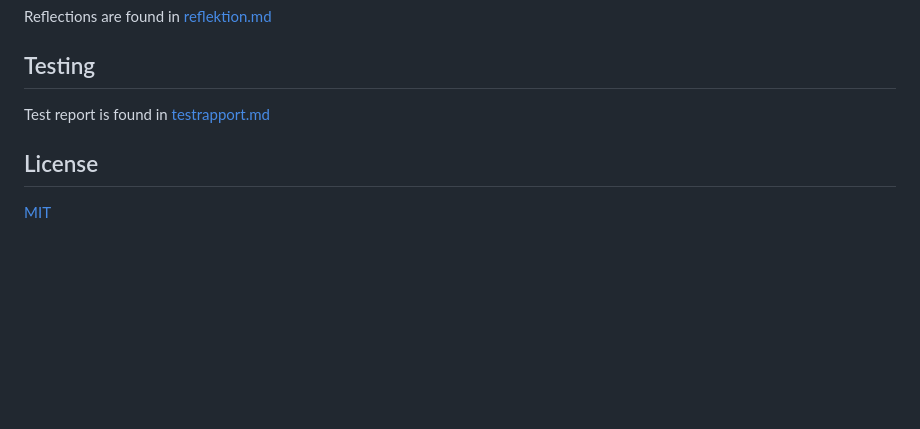
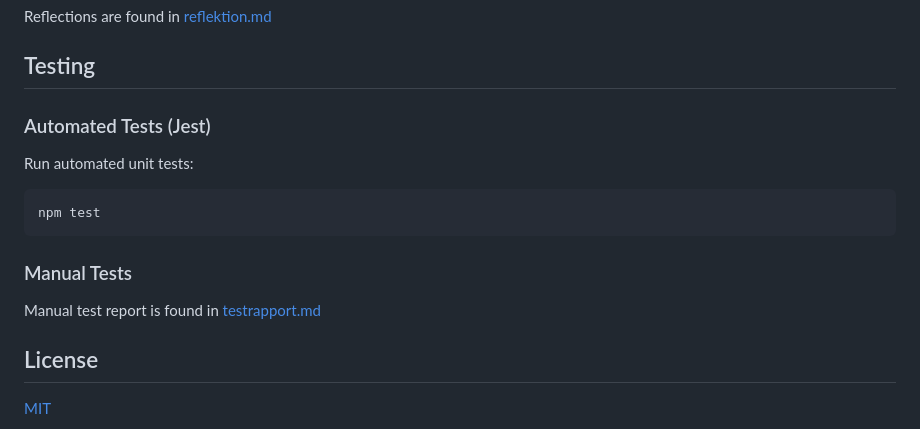
Before and after one commit to jakobher/1DV610-L2, a Markdown page: README.md, the part around the change. Rendered like a GitHub page; blank space fills up the shorter version.

Commit message:
Update README with Jest testing information

````diff
--- a/README.md
+++ b/README.md
@@ -107,7 +107,16 @@ Reflections are found in [reflektion.md](/docs/reflektion.md)
 
 ## Testing
 
-Test report is found in [testrapport.md](/docs/testrapport.md)
+### Automated Tests (Jest)
+
+Run automated unit tests:
+```bash
+npm test
+```
+
+### Manual Tests
+
+Manual test report is found in [testrapport.md](/docs/testrapport.md)
 
 ## License
 
````
